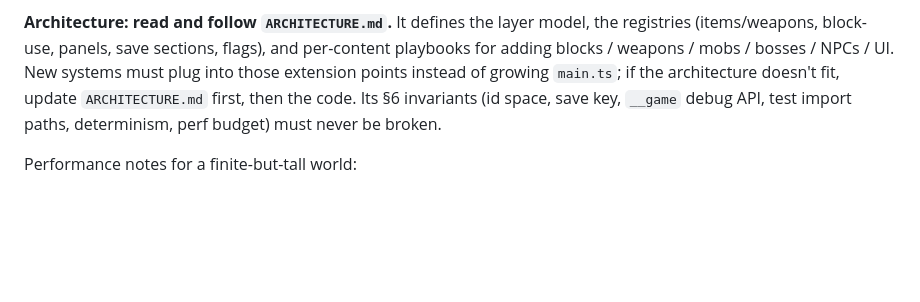
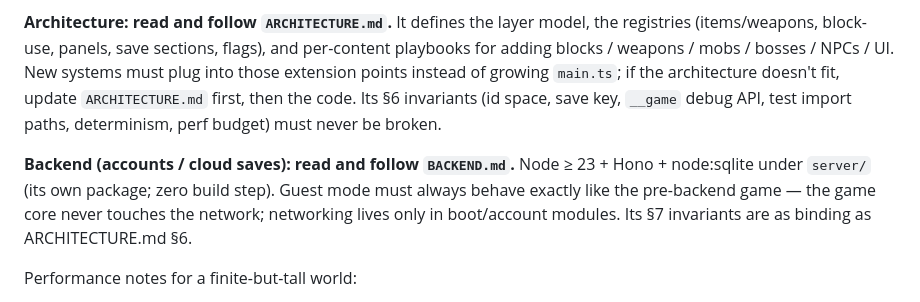
Before and after one commit to fallingnight131/mc-demo, a Markdown page: CLAUDE.md, the part around the change. Drawn GitHub-style; blank space fills up the shorter version.

Commit message:
后端 · 架构蓝图 BACKEND.md:账号/游客双模式 + 云存档同步协议(TS 全栈/Hono/node:sqlite,里程碑 53 起步)
Co-Authored-By: Claude Fable 5 <noreply@anthropic.com>

```diff
--- a/CLAUDE.md
+++ b/CLAUDE.md
@@ -104,6 +104,11 @@ instead of growing `main.ts`; if the architecture doesn't fit, update `ARCHITECT
 then the code. Its §6 invariants (id space, save key, `__game` debug API, test import paths,
 determinism, perf budget) must never be broken.
 
+**Backend (accounts / cloud saves): read and follow `BACKEND.md`.** Node ≥ 23 + Hono +
+node:sqlite under `server/` (its own package; zero build step). Guest mode must always behave
+exactly like the pre-backend game — the game core never touches the network; networking lives
+only in boot/account modules. Its §7 invariants are as binding as ARCHITECTURE.md §6.
+
 Performance notes for a finite-but-tall world:
 
 * Chunked meshing with greedy meshing or face culling; only render chunks near the player.
```
Also changed, not shown: ARCHITECTURE.md (+2 -1 lines), BACKEND.md (added, +145 -0 lines).
